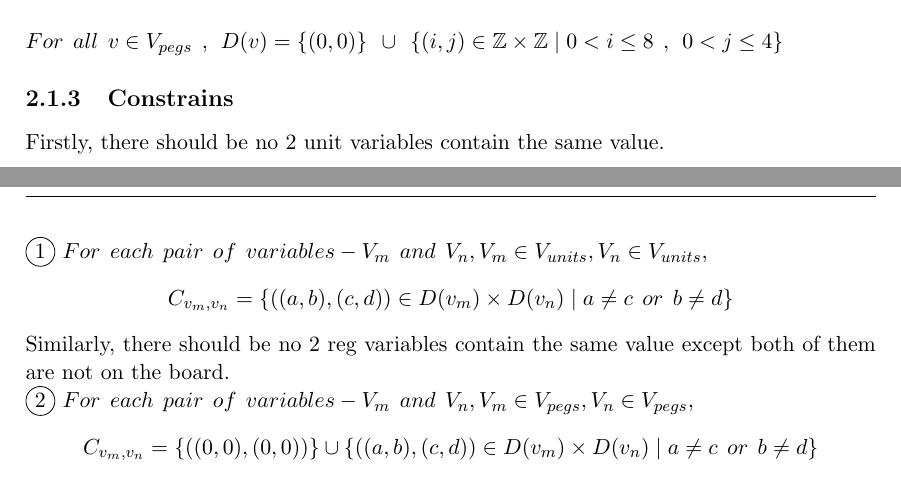
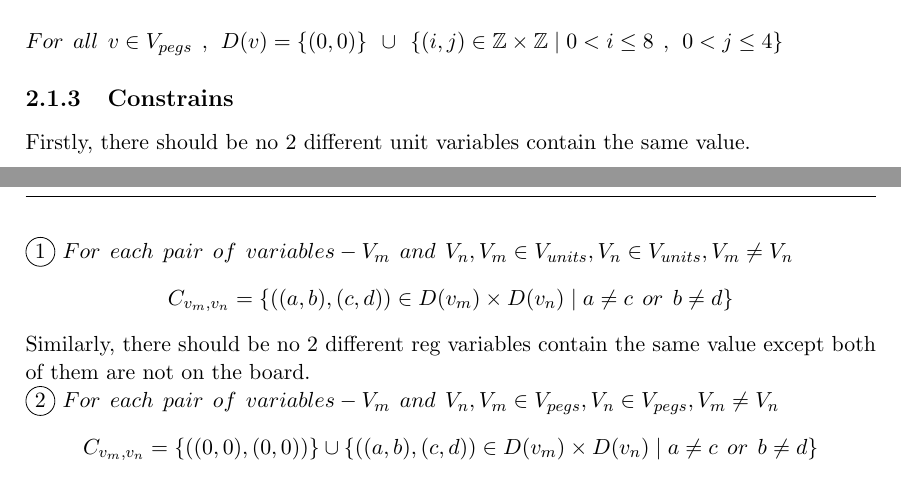
Before and after one commit to MingzhenAo/Constraint-Programming, a LaTeX thesis (report/thesis_template.tex, which reads report/IQtwist.tex): two parts of pages 8 and 9 of 16, joined at a grey line, cut so that both start at the same text. Compiled offline with pdfLaTeX; a LaTeX package or settings file that is missing is left out.

Commit message:
add more detail

```diff
--- a/report/IQtwist.tex
+++ b/report/IQtwist.tex
@@ -44,14 +44,15 @@ $For \hspace{1ex} all \hspace{1ex} v \in \VUnits \hspace{1ex},\hspace{1ex} D(v)=
 \\
 $For \hspace{1ex} all \hspace{1ex} v \in \VPegs \hspace{1ex},\hspace{1ex} D(v)=\{(0,0)\} \hspace{1ex} \cup \hspace{1ex}\{(i,j) \in \mathbb{Z} \times \mathbb{Z}\mid  0<i \leq 8 \hspace{1ex} , \hspace{1ex} 0<j \leq 4\}$
 \subsection{Constrains}
-Firstly, there should be no 2 unit variables contain the same value.\\
-\\\circled{1} $For \hspace{1ex} each \hspace{1ex} pair\hspace{1ex} of \hspace{1ex}variables-V_{m} \hspace{1ex} and \hspace{1ex} V_{n}, V_{m} \in \VUnits, V_{n} \in \VUnits,$
+Firstly, there should be no 2 different unit variables contain the same value.\\
+\\\circled{1}
+$For \hspace{1ex} each \hspace{1ex} pair\hspace{1ex} of \hspace{1ex}variables-V_{m} \hspace{1ex} and \hspace{1ex} V_{n}, V_{m} \in \VUnits, V_{n} \in \VUnits,V_{m} \neq V_{n}  $
 \begin{center}
 $\Constraints{m}{n}=\{((a,b),(c,d))\in \Domain{m} \times \Domain{n}\mid a \neq c   \hspace{1ex} or \hspace{1ex}  b \neq d\}$
 \end{center}
-Similarly, there should be no 2 reg variables contain the same value except both of them are not on the board.\\
+Similarly, there should be no 2 different reg variables contain the same value except both of them are not on the board.\\
 \circled{2}
-$For \hspace{1ex} each \hspace{1ex} pair \hspace{1ex} of\hspace{1ex} variables-V_{m}\hspace{1ex} and \hspace{1ex}V_{n}, V_{m} \in \VPegs, V_{n} \in \VPegs,$
+$For \hspace{1ex} each \hspace{1ex} pair \hspace{1ex} of\hspace{1ex} variables-V_{m}\hspace{1ex} and \hspace{1ex}V_{n}, V_{m} \in \VPegs, V_{n} \in \VPegs, V_{m} \neq V_{n}$
 \begin{center}
 $\Constraints{m}{n}=\{((0,0),(0,0))\}\cup \{((a,b),(c,d))\in \Domain{m}\times \Domain{n}\mid a \neq c   \hspace{1ex} or \hspace{1ex}  b \neq d\}$\\
 \end{center}
```
Also changed, not shown: report/IQtwist.tex (2 more changed lines).
